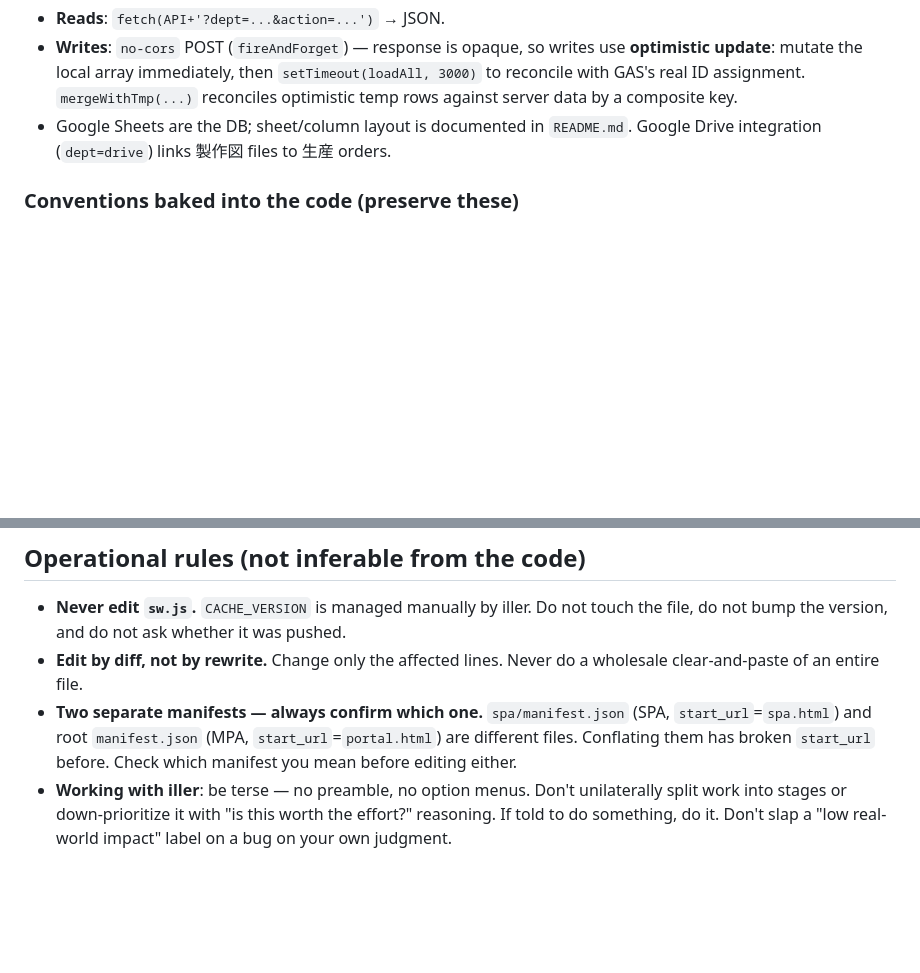
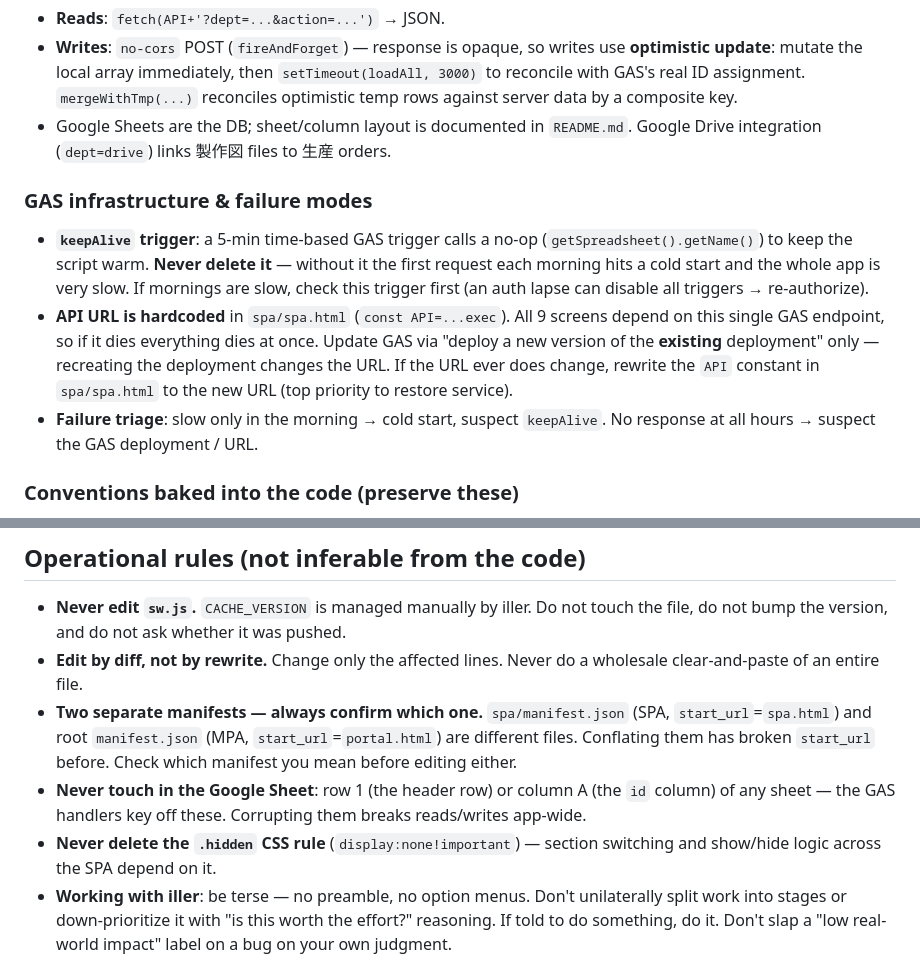
Before and after one commit to kotobuki-tent/app, a Markdown page: CLAUDE.md, 2 parts joined by grey strips. Rendered like a GitHub page; blank space fills up the shorter version.

Commit message:
ドキュメント整備：READMEにabsenceシート追加、CLAUDE.mdにGAS運用知識・禁止事項を追記
Co-Authored-By: Claude Opus 4.8 <noreply@anthropic.com>

```diff
--- a/CLAUDE.md
+++ b/CLAUDE.md
@@ -42,6 +42,12 @@ Single endpoint `API` (`script.google.com/.../exec`, search `const API=`). Every
 - **Writes**: `no-cors` POST (`fireAndForget`) — response is opaque, so writes use **optimistic update**: mutate the local array immediately, then `setTimeout(loadAll, 3000)` to reconcile with GAS's real ID assignment. `mergeWithTmp(...)` reconciles optimistic temp rows against server data by a composite key.
 - Google Sheets are the DB; sheet/column layout is documented in `README.md`. Google Drive integration (`dept=drive`) links 製作図 files to 生産 orders.
 
+### GAS infrastructure & failure modes
+
+- **`keepAlive` trigger**: a 5-min time-based GAS trigger calls a no-op (`getSpreadsheet().getName()`) to keep the script warm. **Never delete it** — without it the first request each morning hits a cold start and the whole app is very slow. If mornings are slow, check this trigger first (an auth lapse can disable all triggers → re-authorize).
+- **API URL is hardcoded** in `spa/spa.html` (`const API=...exec`). All 9 screens depend on this single GAS endpoint, so if it dies everything dies at once. Update GAS via "deploy a new version of the **existing** deployment" only — recreating the deployment changes the URL. If the URL ever does change, rewrite the `API` constant in `spa/spa.html` to the new URL (top priority to restore service).
+- **Failure triage**: slow only in the morning → cold start, suspect `keepAlive`. No response at all hours → suspect the GAS deployment / URL.
+
 ### Conventions baked into the code (preserve these)
 
 - **Double-tap guard**: all write actions (save/delete/伝票check/status change — ~32 sites) set a 1.5s flag to prevent duplicate submissions. Match this when adding write buttons.
@@ -54,6 +60,8 @@ Single endpoint `API` (`script.google.com/.../exec`, search `const API=`). Every
 - **Never edit `sw.js`.** `CACHE_VERSION` is managed manually by iller. Do not touch the file, do not bump the version, and do not ask whether it was pushed.
 - **Edit by diff, not by rewrite.** Change only the affected lines. Never do a wholesale clear-and-paste of an entire file.
 - **Two separate manifests — always confirm which one.** `spa/manifest.json` (SPA, `start_url`=`spa.html`) and root `manifest.json` (MPA, `start_url`=`portal.html`) are different files. Conflating them has broken `start_url` before. Check which manifest you mean before editing either.
+- **Never touch in the Google Sheet**: row 1 (the header row) or column A (the `id` column) of any sheet — the GAS handlers key off these. Corrupting them breaks reads/writes app-wide.
+- **Never delete the `.hidden` CSS rule** (`display:none!important`) — section switching and show/hide logic across the SPA depend on it.
 - **Working with iller**: be terse — no preamble, no option menus. Don't unilaterally split work into stages or down-prioritize it with "is this worth the effort?" reasoning. If told to do something, do it. Don't slap a "low real-world impact" label on a bug on your own judgment.
 
 ## Reference
```
Also changed, not shown: 1 other file.
